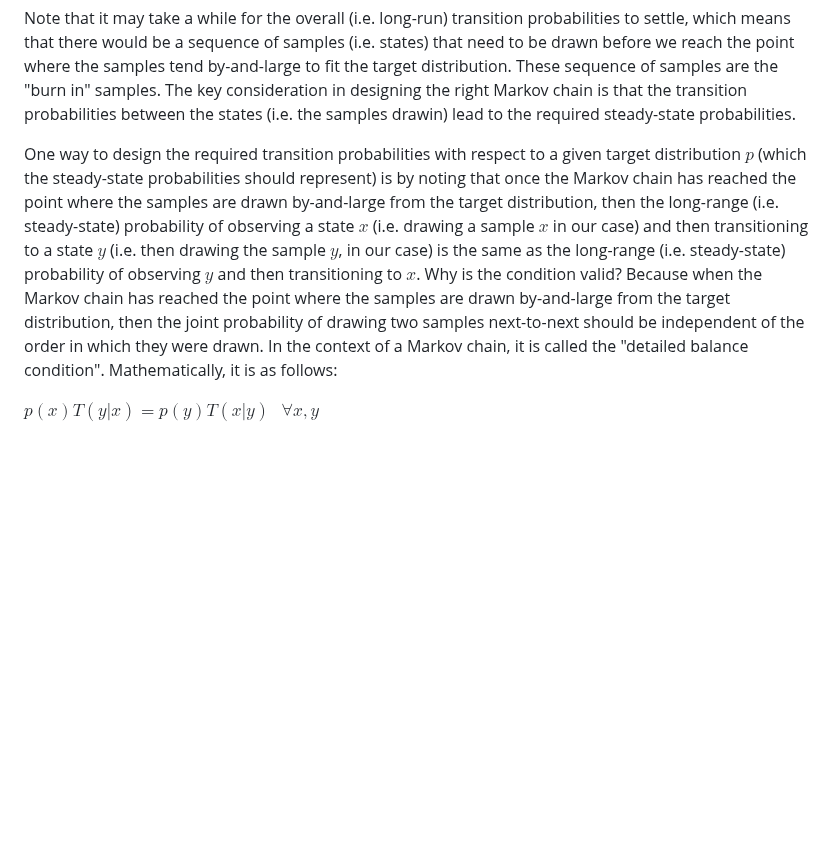
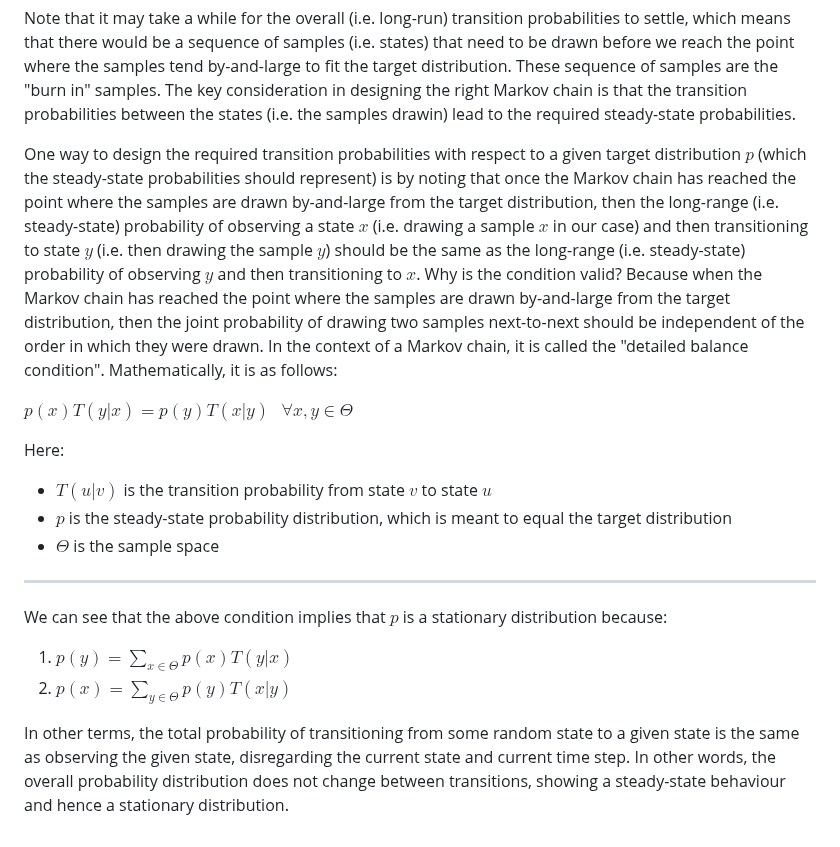
Before and after one commit to pranigopu/mastersProject, a Markdown page: NOTES/bayesian-inference/universal-inference-engines.md, the part around the change. Rendered like a GitHub page; blank space fills up the shorter version.

```diff
--- a/NOTES/bayesian-inference/universal-inference-engines.md
+++ b/NOTES/bayesian-inference/universal-inference-engines.md
@@ -29,6 +29,21 @@ Hence, our aim is to design a Markov chain with transition probabilities such th
 
 Note that it may take a while for the overall (i.e. long-run) transition probabilities to settle, which means that there would be a sequence of samples (i.e. states) that need to be drawn before we reach the point where the samples tend by-and-large to fit the target distribution. These sequence of samples are the "burn in" samples. The key consideration in designing the right Markov chain is that the transition probabilities between the states (i.e. the samples drawin) lead to the required steady-state probabilities.
 
-One way to design the required transition probabilities with respect to a given target distribution $p$ (which the steady-state probabilities should represent) is by noting that once the Markov chain has reached the point where the samples are drawn by-and-large from the target distribution, then the long-range (i.e. steady-state) probability of observing a state $x$ (i.e. drawing a sample $x$ in our case) and then transitioning to a state $y$ (i.e. then drawing the sample $y$, in our case) is the same as the long-range (i.e. steady-state) probability of observing $y$ and then transitioning to $x$. Why is the condition valid? Because when the Markov chain has reached the point where the samples are drawn by-and-large from the target distribution, then the joint probability of drawing two samples next-to-next should be independent of the order in which they were drawn. In the context of a Markov chain, it is called the "detailed balance condition". Mathematically, it is as follows:
+One way to design the required transition probabilities with respect to a given target distribution $p$ (which the steady-state probabilities should represent) is by noting that once the Markov chain has reached the point where the samples are drawn by-and-large from the target distribution, then the long-range (i.e. steady-state) probability of observing a state $x$ (i.e. drawing a sample $x$ in our case) and then transitioning to state $y$ (i.e. then drawing the sample $y$) should be the same as the long-range (i.e. steady-state) probability of observing $y$ and then transitioning to $x$. Why is the condition valid? Because when the Markov chain has reached the point where the samples are drawn by-and-large from the target distribution, then the joint probability of drawing two samples next-to-next should be independent of the order in which they were drawn. In the context of a Markov chain, it is called the "detailed balance condition". Mathematically, it is as follows:
 
-$p(x) T(y|x) = p(y) T(x|y) \text{ } \forall x, y$
+$p(x) T(y|x) = p(y) T(x|y) \text{ } \forall x, y \in \Theta$
+
+Here:
+
+- $T(u|v)$ is the transition probability from state $v$ to state $u$
+- $p$ is the steady-state probability distribution, which is meant to equal the target distribution
+- $\Theta$ is the sample space
+
+---
+
+We can see that the above condition implies that $p$ is a stationary distribution because:
+
+1. $\displaystyle p(y) = \sum_{x \in \Theta} p(x) T(y|x)$
+2. $\displaystyle p(x) = \sum_{y \in \Theta} p(y) T(x|y)$
+
+In other terms, the total probability of transitioning from some random state to a given state is the same as observing the given state, disregarding the current state and current time step. In other words, the overall probability distribution does not change between transitions, showing a steady-state behaviour and hence a stationary distribution.
```
